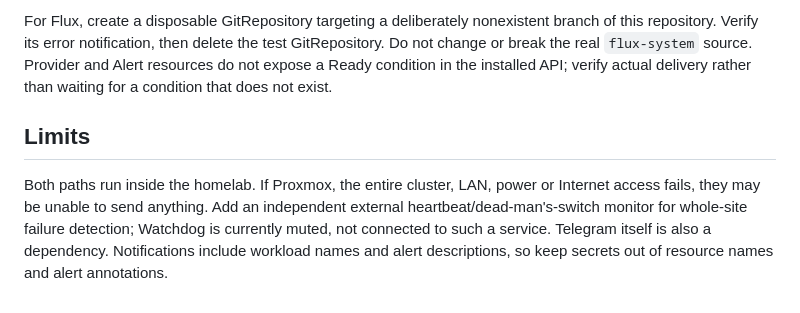
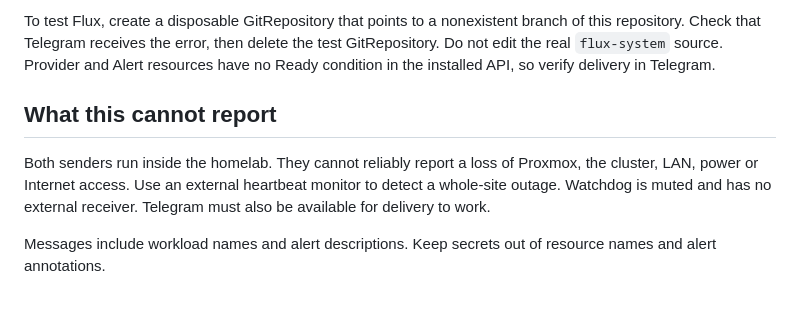
Before and after one commit to ivan-penchev/gitops, a Markdown page: docs/alerting.md, the part around one of its changes. Rendered like a GitHub page.

```diff
--- a/docs/alerting.md
+++ b/docs/alerting.md
@@ -94,15 +97,16 @@ Avoid testing by stopping production workloads.
 
-For Flux, create a disposable GitRepository targeting a deliberately nonexistent
-branch of this repository. Verify its error notification, then delete the test
-GitRepository. Do not change or break the real `flux-system` source. Provider and
-Alert resources do not expose a Ready condition in the installed API; verify
-actual delivery rather than waiting for a condition that does not exist.
+To test Flux, create a disposable GitRepository that points to a nonexistent
+branch of this repository. Check that Telegram receives the error, then delete
+the test GitRepository. Do not edit the real `flux-system` source. Provider and
+Alert resources have no Ready condition in the installed API, so verify delivery
+in Telegram.
 
-## Limits
+## What this cannot report
 
-Both paths run inside the homelab. If Proxmox, the entire cluster, LAN, power or
-Internet access fails, they may be unable to send anything. Add an independent
-external heartbeat/dead-man's-switch monitor for whole-site failure detection;
-Watchdog is currently muted, not connected to such a service. Telegram itself is
-also a dependency. Notifications include workload names and alert descriptions,
-so keep secrets out of resource names and alert annotations.
+Both senders run inside the homelab. They cannot reliably report a loss of
+Proxmox, the cluster, LAN, power or Internet access. Use an external heartbeat
+monitor to detect a whole-site outage. Watchdog is muted and has no external
+receiver. Telegram must also be available for delivery to work.
+
+Messages include workload names and alert descriptions. Keep secrets out of
+resource names and alert annotations.
```
Also changed, not shown: other parts of docs/alerting.md (+59 -56 lines), docs/architecture.md (+3 -3 lines).
